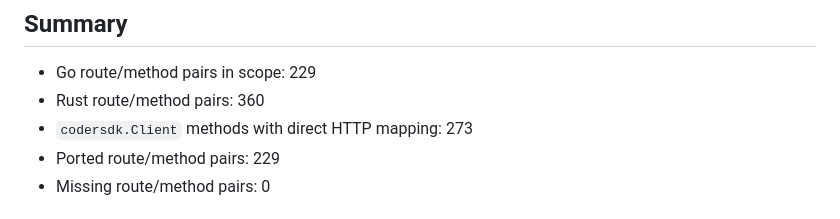
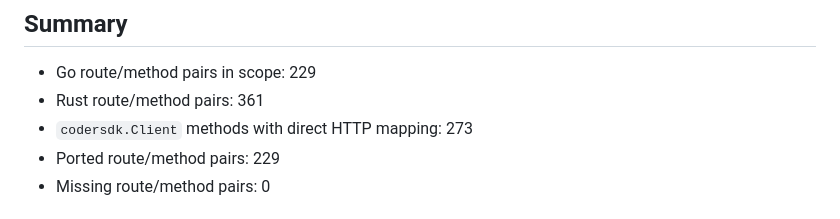
Before and after one commit to nordnes/coder-split-rust, a Markdown page: docs/parity-matrix.md, the part around the change. Drawn GitHub-style.

Commit message:
chore: regenerate parity matrices after rebase

```diff
--- a/docs/parity-matrix.md
+++ b/docs/parity-matrix.md
@@ -5,7 +5,7 @@ Generated by `cargo run -p coder-parity -- inventory --go-root coder --rust-root
 ## Summary
 
 - Go route/method pairs in scope: 229
-- Rust route/method pairs: 360
+- Rust route/method pairs: 361
 - `codersdk.Client` methods with direct HTTP mapping: 273
 - Ported route/method pairs: 229
 - Missing route/method pairs: 0
```
Also changed, not shown: docs/parity-matrix-all.md (+4 -4 lines), docs/parity-matrix-enterprise.md (+4 -4 lines).
